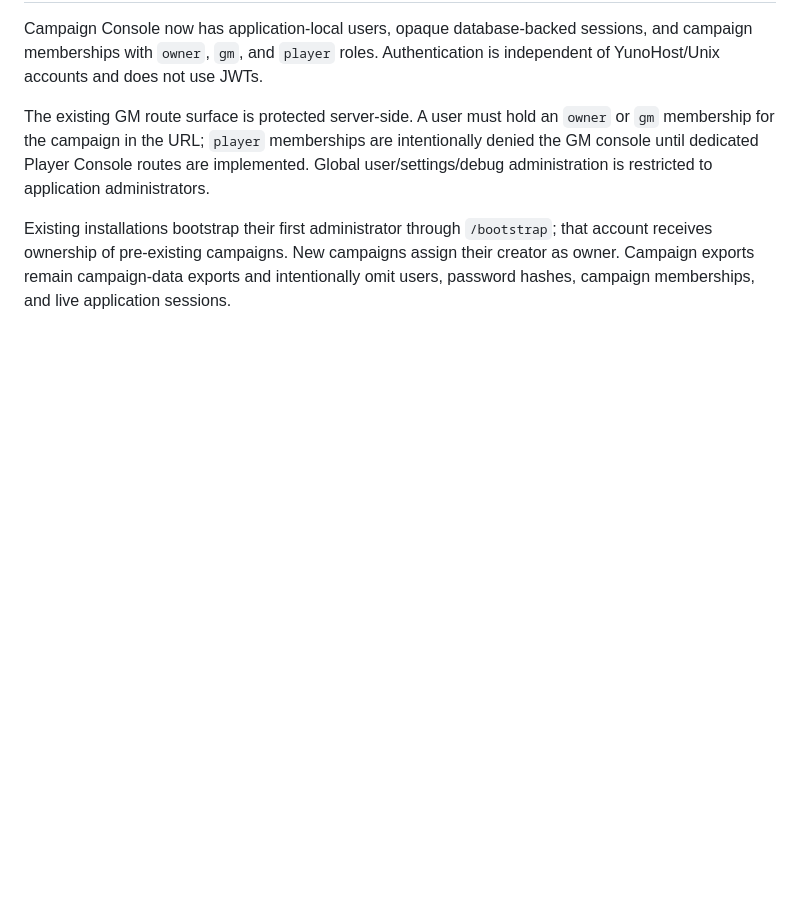
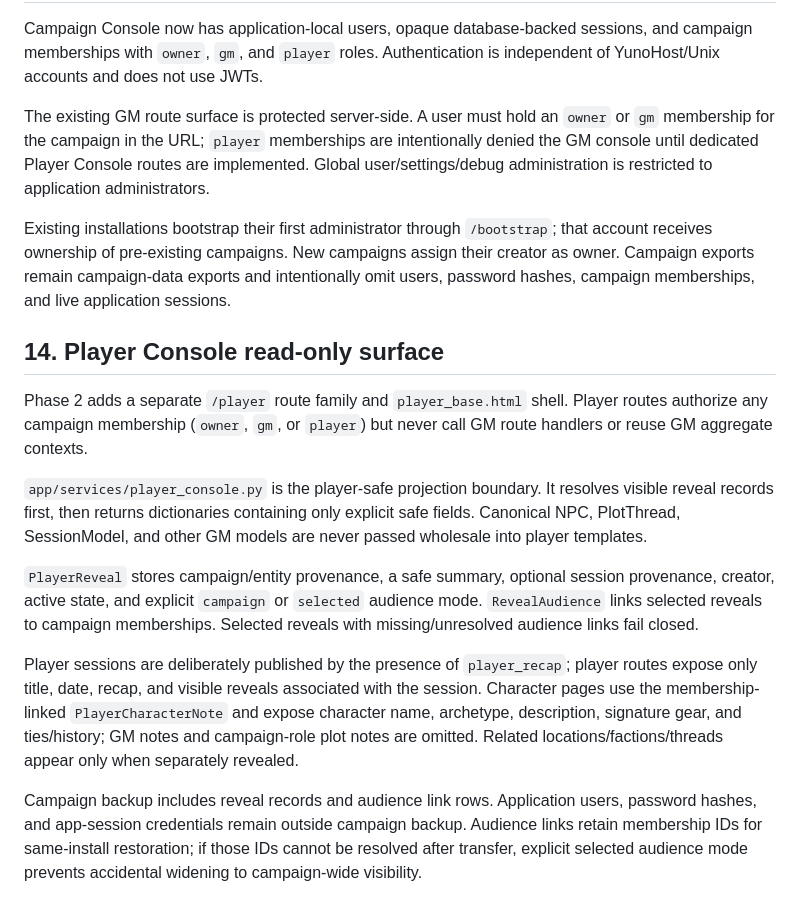
Before and after one commit to khantroll/CampaignConsole, a Markdown page: DESIGN.md, the part around the change. Rendered like a GitHub page; blank space fills up the shorter version.

Commit message:
Document player-safe projection architecture

```diff
--- a/DESIGN.md
+++ b/DESIGN.md
@@ -334,3 +334,15 @@ Campaign Console now has application-local users, opaque database-backed session
 The existing GM route surface is protected server-side. A user must hold an `owner` or `gm` membership for the campaign in the URL; `player` memberships are intentionally denied the GM console until dedicated Player Console routes are implemented. Global user/settings/debug administration is restricted to application administrators.
 
 Existing installations bootstrap their first administrator through `/bootstrap`; that account receives ownership of pre-existing campaigns. New campaigns assign their creator as owner. Campaign exports remain campaign-data exports and intentionally omit users, password hashes, campaign memberships, and live application sessions.
+
+## 14. Player Console read-only surface
+
+Phase 2 adds a separate `/player` route family and `player_base.html` shell. Player routes authorize any campaign membership (`owner`, `gm`, or `player`) but never call GM route handlers or reuse GM aggregate contexts.
+
+`app/services/player_console.py` is the player-safe projection boundary. It resolves visible reveal records first, then returns dictionaries containing only explicit safe fields. Canonical NPC, PlotThread, SessionModel, and other GM models are never passed wholesale into player templates.
+
+`PlayerReveal` stores campaign/entity provenance, a safe summary, optional session provenance, creator, active state, and explicit `campaign` or `selected` audience mode. `RevealAudience` links selected reveals to campaign memberships. Selected reveals with missing/unresolved audience links fail closed.
+
+Player sessions are deliberately published by the presence of `player_recap`; player routes expose only title, date, recap, and visible reveals associated with the session. Character pages use the membership-linked `PlayerCharacterNote` and expose character name, archetype, description, signature gear, and ties/history; GM notes and campaign-role plot notes are omitted. Related locations/factions/threads appear only when separately revealed.
+
+Campaign backup includes reveal records and audience link rows. Application users, password hashes, and app-session credentials remain outside campaign backup. Audience links retain membership IDs for same-install restoration; if those IDs cannot be resolved after transfer, explicit selected audience mode prevents accidental widening to campaign-wide visibility.
```
